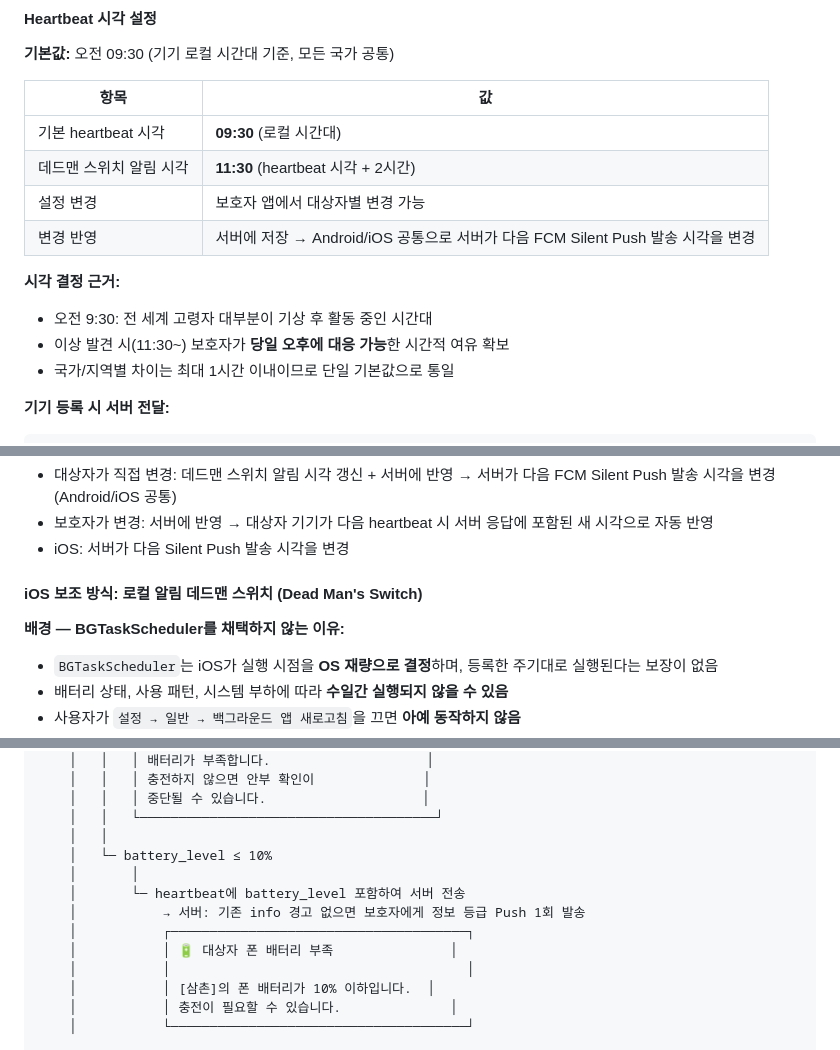
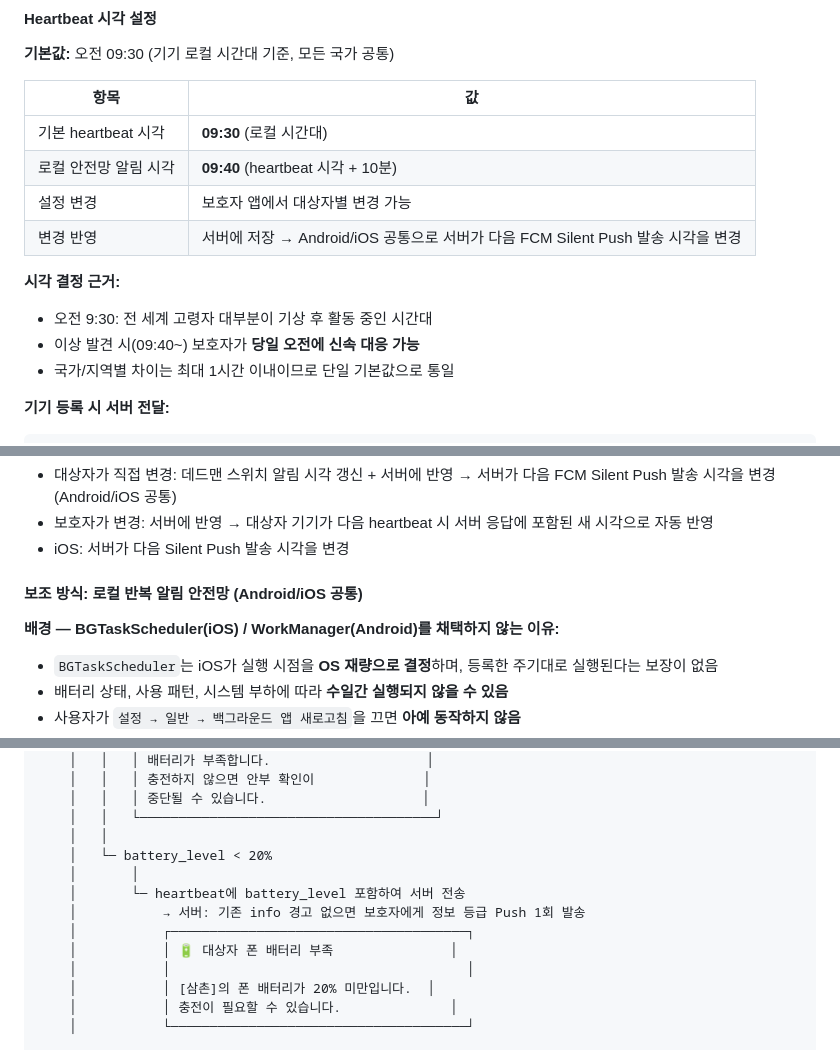
Before and after one commit to l10s18bok/kr.co.anbucheck, a Markdown page: .ref/PRD-FrontEnd.md, 3 parts joined by grey strips. GitHub-like rendering.

```diff
--- a/.ref/PRD-FrontEnd.md
+++ b/.ref/PRD-FrontEnd.md
@@ -151,13 +151,13 @@ Splash → 버전 체크 → 모드 선택
 | 항목                    | 값                                                                               |
 | ----------------------- | -------------------------------------------------------------------------------- |
 | 기본 heartbeat 시각     | **09:30** (로컬 시간대)                                                          |
-| 데드맨 스위치 알림 시각 | **11:30** (heartbeat 시각 + 2시간)                                               |
+| 로컬 안전망 알림 시각   | **09:40** (heartbeat 시각 + 10분)                                                |
 | 설정 변경               | 보호자 앱에서 대상자별 변경 가능                                                 |
 | 변경 반영               | 서버에 저장 → Android/iOS 공통으로 서버가 다음 FCM Silent Push 발송 시각을 변경  |
 
 **시각 결정 근거:**
 - 오전 9:30: 전 세계 고령자 대부분이 기상 후 활동 중인 시간대
-- 이상 발견 시(11:30~) 보호자가 **당일 오후에 대응 가능**한 시간적 여유 확보
+- 이상 발견 시(09:40~) 보호자가 **당일 오전에 신속 대응 가능**
 - 국가/지역별 차이는 최대 1시간 이내이므로 단일 기본값으로 통일
 
 **기기 등록 시 서버 전달:**
@@ -186,9 +186,9 @@ PATCH /api/v1/devices/{device_id}/heartbeat-schedule
 - iOS: 서버가 다음 Silent Push 발송 시각을 변경
 
 
-#### iOS 보조 방식: 로컬 알림 데드맨 스위치 (Dead Man's Switch)
-
-**배경 — BGTaskScheduler를 채택하지 않는 이유:**
+#### 보조 방식: 로컬 반복 알림 안전망 (Android/iOS 공통)
+
+**배경 — BGTaskScheduler(iOS) / WorkManager(Android)를 채택하지 않는 이유:**
 - `BGTaskScheduler`는 iOS가 실행 시점을 **OS 재량으로 결정**하며, 등록한 주기대로 실행된다는 보장이 없음
 - 배터리 상태, 사용 패턴, 시스템 부하에 따라 **수일간 실행되지 않을 수 있음**
 - 사용자가 `설정 → 일반 → 백그라운드 앱 새로고침`을 끄면 **아예 동작하지 않음**
@@ -483,14 +483,14 @@ Day 4+: 추가 알림 없음 (향후 정책 변경 가능)
     │   │   │ 중단될 수 있습니다.                    │
     │   │   └──────────────────────────────────────┘
     │   │
-    │   └─ battery_level ≤ 10%
+    │   └─ battery_level < 20%
     │       │
     │       └─ heartbeat에 battery_level 포함하여 서버 전송
     │           → 서버: 기존 info 경고 없으면 보호자에게 정보 등급 Push 1회 발송
     │           ┌──────────────────────────────────────┐
     │           │ 🔋 대상자 폰 배터리 부족               │
     │           │                                      │
-    │           │ [삼촌]의 폰 배터리가 10% 이하입니다.  │
+    │           │ [삼촌]의 폰 배터리가 20% 미만입니다.  │
     │           │ 충전이 필요할 수 있습니다.              │
     │           └──────────────────────────────────────┘
 
```
Also changed, not shown: other parts of .ref/PRD-FrontEnd.md (+6 -6 lines), .ref/PRD-BackEnd.md (+4 -4 lines), .ref/heartbeat_flowchart.md (+32 -32 lines).
